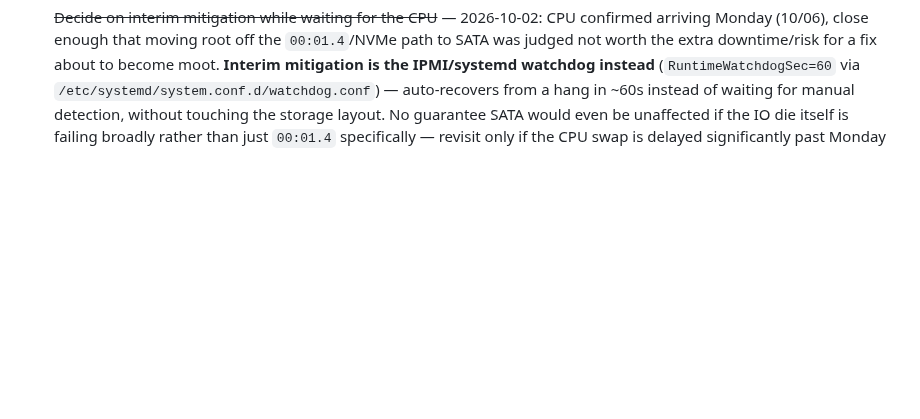
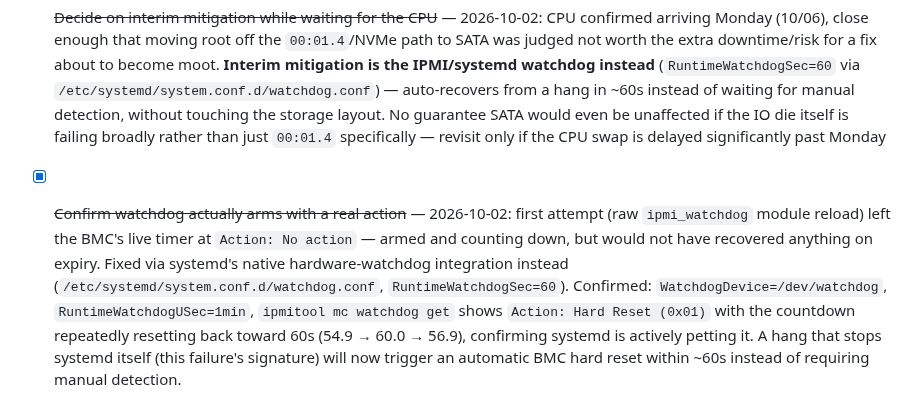
Before and after one commit to manishrony/ronyzap.github.io, a Markdown page: gpu-monitor/CASE-CPU-RETURN-EPYC9B14.md, the part around the change. Drawn GitHub-style; blank space fills up the shorter version.

Commit message:
Confirm watchdog armed correctly with Hard Reset action via systemd

```diff
--- a/gpu-monitor/CASE-CPU-RETURN-EPYC9B14.md
+++ b/gpu-monitor/CASE-CPU-RETURN-EPYC9B14.md
@@ -244,3 +244,15 @@ physical evidence for the claim.
       unaffected if the IO die itself is failing broadly rather than just
       `00:01.4` specifically — revisit only if the CPU swap is delayed
       significantly past Monday
+- [x] ~~Confirm watchdog actually arms with a real action~~ — 2026-10-02:
+      first attempt (raw `ipmi_watchdog` module reload) left the BMC's
+      live timer at `Action: No action` — armed and counting down, but
+      would not have recovered anything on expiry. Fixed via systemd's
+      native hardware-watchdog integration instead
+      (`/etc/systemd/system.conf.d/watchdog.conf`, `RuntimeWatchdogSec=60`).
+      Confirmed: `WatchdogDevice=/dev/watchdog`, `RuntimeWatchdogUSec=1min`,
+      `ipmitool mc watchdog get` shows `Action: Hard Reset (0x01)` with the
+      countdown repeatedly resetting back toward 60s (54.9 → 60.0 → 56.9),
+      confirming systemd is actively petting it. A hang that stops systemd
+      itself (this failure's signature) will now trigger an automatic BMC
+      hard reset within ~60s instead of requiring manual detection.
```
